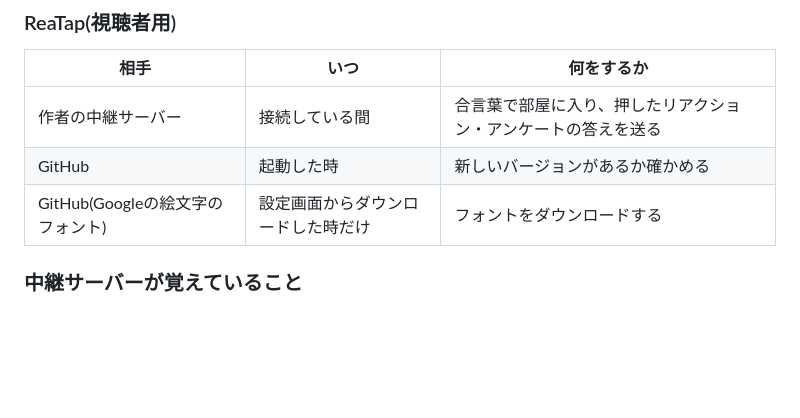
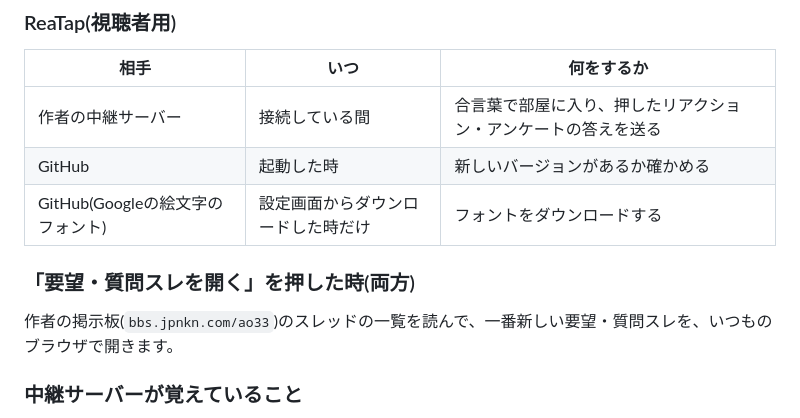
Before and after one commit to aoblue3/reacast-reatap, a Markdown page: 仕組みと安全性.md, the part around the change. Drawn GitHub-style; blank space fills up the shorter version.

```diff
--- a/仕組みと安全性.md
+++ b/仕組みと安全性.md
@@ -46,6 +46,10 @@ ReaCast・ReaTapが、PCの中で何をするのか(どのフォルダを作る
 | 作者の中継サーバー | 接続している間 | 合言葉で部屋に入り、押したリアクション・アンケートの答えを送る |
 | GitHub | 起動した時 | 新しいバージョンがあるか確かめる |
 | GitHub(Googleの絵文字のフォント) | 設定画面からダウンロードした時だけ | フォントをダウンロードする |
+
+### 「要望・質問スレを開く」を押した時(両方)
+
+作者の掲示板(`bbs.jpnkn.com/ao33`)のスレッドの一覧を読んで、一番新しい要望・質問スレを、いつものブラウザで開きます。
 
 ### 中継サーバーが覚えていること
 
```
Also changed, not shown: CHANGELOG.md (+15 -0 lines), 使い方ガイド.md (+3 -0 lines).
